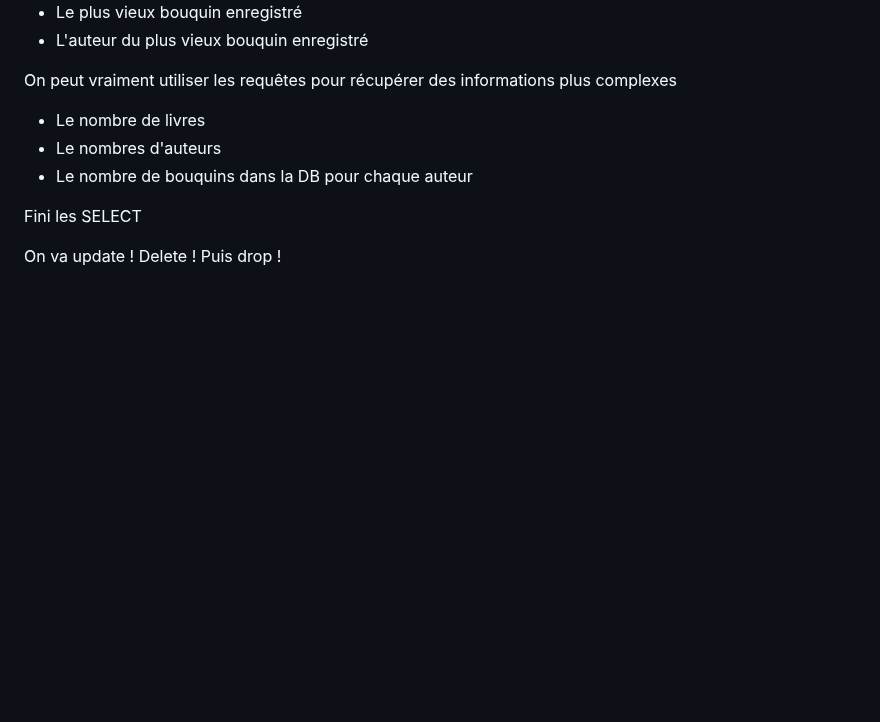
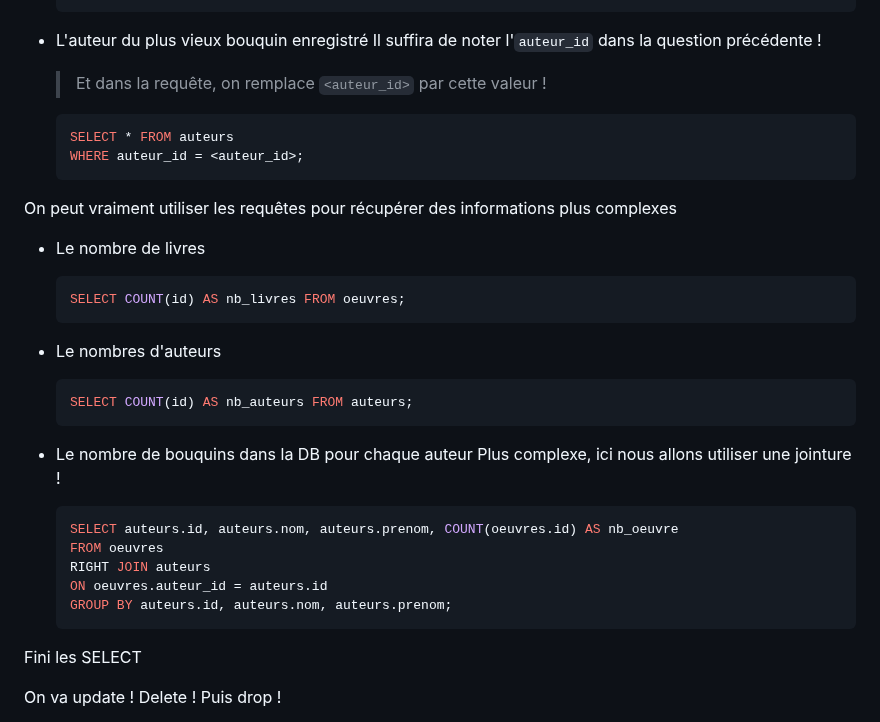
Before and after one commit to moustaphaotf/web-fondamentals, a Markdown page: MYSQL.md, the part around one of its changes. Drawn GitHub-style; blank space fills up the shorter version.

````diff
--- a/MYSQL.md
+++ b/MYSQL.md
@@ -268,11 +325,34 @@ On va maintenant voir comment répondre aux questions suivantes:
 * L'auteur du plus vieux bouquin enregistré
+    Il suffira de noter l'`auteur_id` dans la question précédente !
 
+    > Et dans la requête, on remplace `<auteur_id>` par cette valeur !
+
+    ```sql
+    SELECT * FROM auteurs
+    WHERE auteur_id = <auteur_id>;
+    ```
 
 On peut vraiment utiliser les requêtes pour récupérer des informations plus complexes
 
 * Le nombre de livres
+    ```sql
+    SELECT COUNT(id) AS nb_livres FROM oeuvres;
+    ```
+
 * Le nombres d'auteurs
+    ```sql
+    SELECT COUNT(id) AS nb_auteurs FROM auteurs;
+    ```
 * Le nombre de bouquins dans la DB pour chaque auteur
+    Plus complexe, ici nous allons utiliser une jointure !
+
+    ```sql
+    SELECT auteurs.id, auteurs.nom, auteurs.prenom, COUNT(oeuvres.id) AS nb_oeuvre
+    FROM oeuvres
+    RIGHT JOIN auteurs
+    ON oeuvres.auteur_id = auteurs.id
+    GROUP BY auteurs.id, auteurs.nom, auteurs.prenom;
+    ```
 
 Fini les SELECT
 
````
Also changed, not shown: other parts of MYSQL.md (+65 -8 lines).
